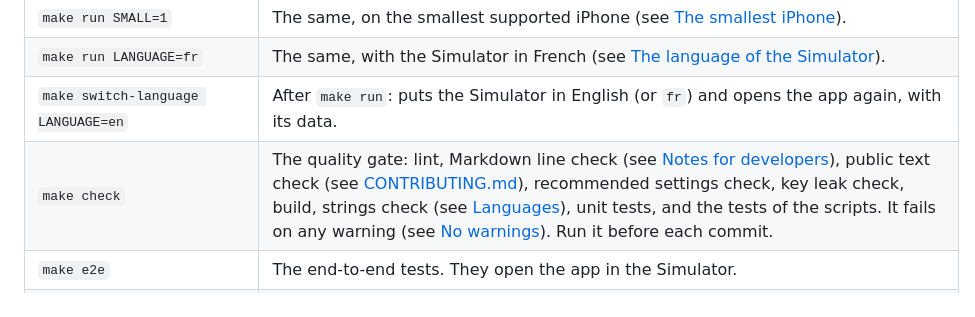
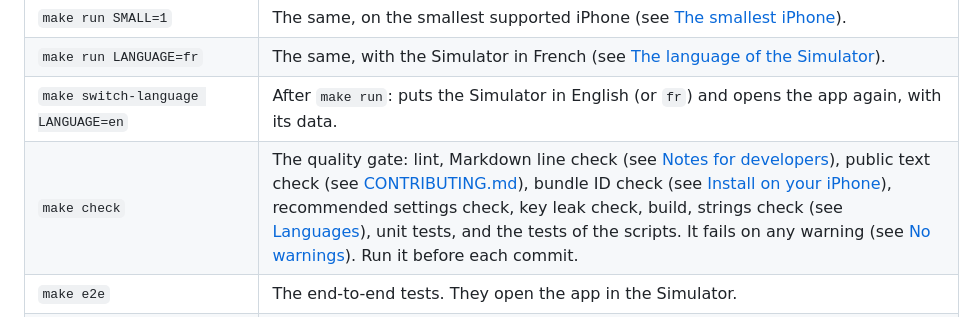
Before and after one commit to valfur03/trome, a Markdown page: README.md, the part around the change. GitHub-like rendering.

Commit message:
docs: list the bundle ID check in the make check row, and limit the app name rule to the texts of the app and the widget

```diff
--- a/README.md
+++ b/README.md
@@ -56,7 +56,7 @@ To turn the hooks off, run `make git-hooks-off`. Then run `make generate` after
 | `make run SMALL=1` | The same, on the smallest supported iPhone (see [The smallest iPhone](#the-smallest-iphone)). |
 | `make run LANGUAGE=fr` | The same, with the Simulator in French (see [The language of the Simulator](#the-language-of-the-simulator)). |
 | `make switch-language LANGUAGE=en` | After `make run`: puts the Simulator in English (or `fr`) and opens the app again, with its data. |
-| `make check` | The quality gate: lint, Markdown line check (see [Notes for developers](#notes-for-developers)), public text check (see [CONTRIBUTING.md](CONTRIBUTING.md#public-text)), recommended settings check, key leak check, build, strings check (see [Languages](#languages)), unit tests, and the tests of the scripts. It fails on any warning (see [No warnings](#no-warnings)). Run it before each commit. |
+| `make check` | The quality gate: lint, Markdown line check (see [Notes for developers](#notes-for-developers)), public text check (see [CONTRIBUTING.md](CONTRIBUTING.md#public-text)), bundle ID check (see [Install on your iPhone](#install-on-your-iphone-free-apple-id)), recommended settings check, key leak check, build, strings check (see [Languages](#languages)), unit tests, and the tests of the scripts. It fails on any warning (see [No warnings](#no-warnings)). Run it before each commit. |
 | `make e2e` | The end-to-end tests. They open the app in the Simulator. |
 | `make e2e ONLY=AutoLiveActivityTests` | Only one class of end-to-end tests. Separate many classes with spaces, in quotes. `ONLY=AutoLiveActivityTests/testLiveActivityStartsSwitchesAndStopsByItselfNearStations` runs one test. The class names are the file names in `ios/UITests/`. |
 | `make live-activity-render` | Draws the Live Activity views for every station and page, in French, and lists the too tall ones, the cut texts and the breaches of decision-15. `ENGLISH=1` draws them in English too. On demand, not in the gate (see [Check how the Live Activity draws](#check-how-the-live-activity-draws)). |
```
Also changed, not shown: CLAUDE.md (+1 -1 lines).
